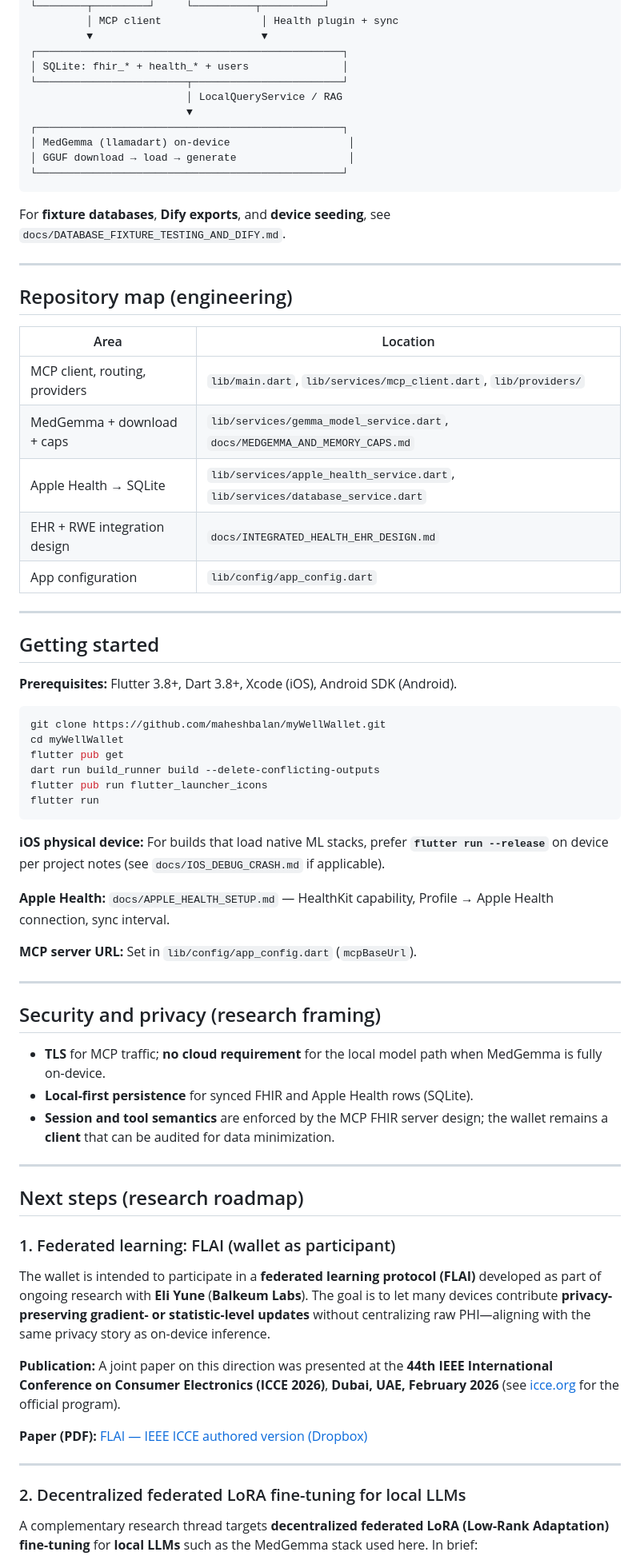
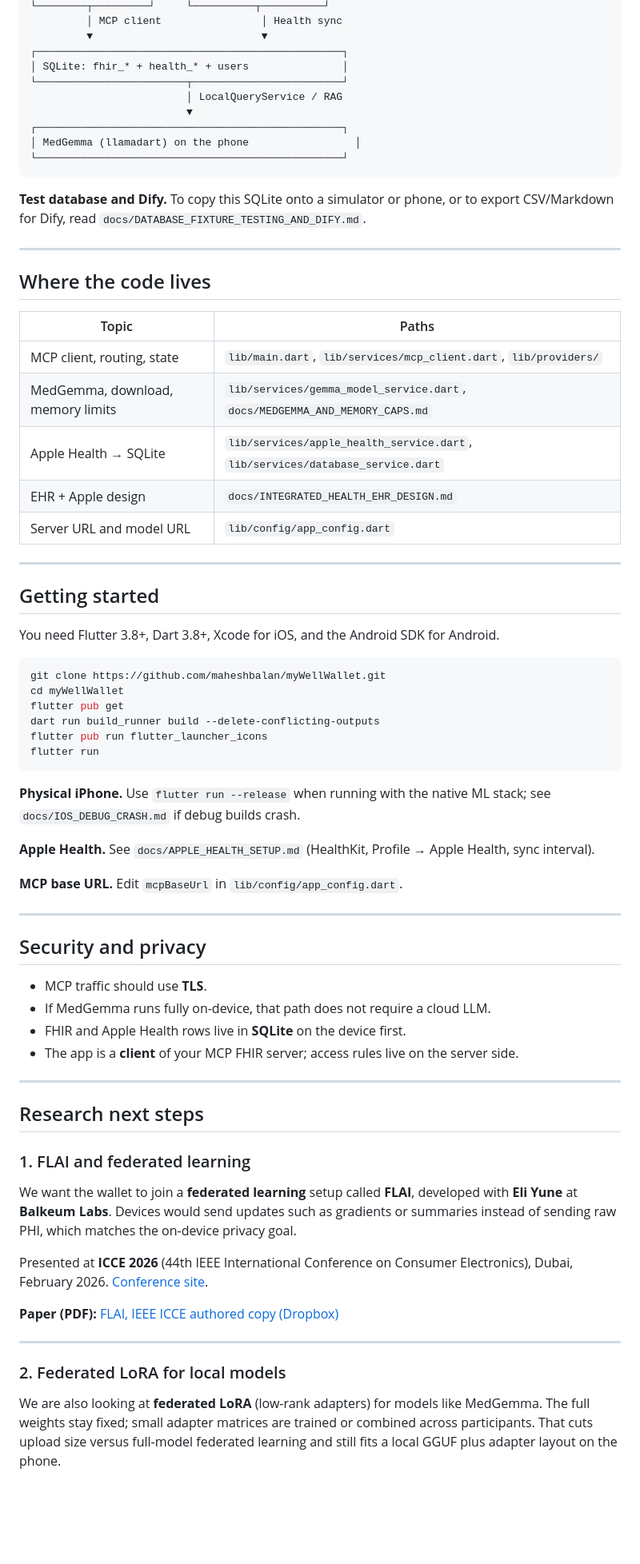
Before and after one commit to maheshbalan/myWellWallet, a Markdown page: README.md, the part around one of its changes. Shown at 80% size. Rendered like a GitHub page; blank space fills up the shorter version.

Commit message:
README: plain English, less stylized phrasing
Made-with: Cursor

````diff
--- a/README.md
+++ b/README.md
@@ -53,5 +53,5 @@ At a high level:
 └────────┬─────────┘     └──────────┬──────────┘
-         │ MCP client                │ Health plugin + sync
+         │ MCP client                │ Health sync
          ▼                           ▼
 ┌─────────────────────────────────────────────────┐
 │ SQLite: fhir_* + health_* + users               │
@@ -59,30 +59,29 @@ At a high level:
                          │ LocalQueryService / RAG
                          ▼
 ┌─────────────────────────────────────────────────┐
-│ MedGemma (llamadart) on-device                   │
-│ GGUF download → load → generate                  │
+│ MedGemma (llamadart) on the phone                 │
 └─────────────────────────────────────────────────┘
 ```
 
-For **fixture databases**, **Dify exports**, and **device seeding**, see `docs/DATABASE_FIXTURE_TESTING_AND_DIFY.md`.
+**Test database and Dify.** To copy this SQLite onto a simulator or phone, or to export CSV/Markdown for Dify, read `docs/DATABASE_FIXTURE_TESTING_AND_DIFY.md`.
 
 ---
 
-## Repository map (engineering)
+## Where the code lives
 
-| Area | Location |
-|------|-----------|
-| MCP client, routing, providers | `lib/main.dart`, `lib/services/mcp_client.dart`, `lib/providers/` |
-| MedGemma + download + caps | `lib/services/gemma_model_service.dart`, `docs/MEDGEMMA_AND_MEMORY_CAPS.md` |
+| Topic | Paths |
+|--------|--------|
+| MCP client, routing, state | `lib/main.dart`, `lib/services/mcp_client.dart`, `lib/providers/` |
+| MedGemma, download, memory limits | `lib/services/gemma_model_service.dart`, `docs/MEDGEMMA_AND_MEMORY_CAPS.md` |
 | Apple Health → SQLite | `lib/services/apple_health_service.dart`, `lib/services/database_service.dart` |
-| EHR + RWE integration design | `docs/INTEGRATED_HEALTH_EHR_DESIGN.md` |
-| App configuration | `lib/config/app_config.dart` |
+| EHR + Apple design | `docs/INTEGRATED_HEALTH_EHR_DESIGN.md` |
+| Server URL and model URL | `lib/config/app_config.dart` |
 
 ---
 
 ## Getting started
 
-**Prerequisites:** Flutter 3.8+, Dart 3.8+, Xcode (iOS), Android SDK (Android).
+You need Flutter 3.8+, Dart 3.8+, Xcode for iOS, and the Android SDK for Android.
 
 ```bash
 git clone https://github.com/maheshbalan/myWellWallet.git
@@ -93,35 +92,36 @@ flutter pub run flutter_launcher_icons
 flutter run
 ```
 
-**iOS physical device:** For builds that load native ML stacks, prefer **`flutter run --release`** on device per project notes (see `docs/IOS_DEBUG_CRASH.md` if applicable).
+**Physical iPhone.** Use `flutter run --release` when running with the native ML stack; see `docs/IOS_DEBUG_CRASH.md` if debug builds crash.
 
-**Apple Health:** `docs/APPLE_HEALTH_SETUP.md` — HealthKit capability, Profile → Apple Health connection, sync interval.
+**Apple Health.** See `docs/APPLE_HEALTH_SETUP.md` (HealthKit, Profile → Apple Health, sync interval).
 
-**MCP server URL:** Set in `lib/config/app_config.dart` (`mcpBaseUrl`).
+**MCP base URL.** Edit `mcpBaseUrl` in `lib/config/app_config.dart`.
 
 ---
 
-## Security and privacy (research framing)
+## Security and privacy
 
-- **TLS** for MCP traffic; **no cloud requirement** for the local model path when MedGemma is fully on-device.
-- **Local-first persistence** for synced FHIR and Apple Health rows (SQLite).
-- **Session and tool semantics** are enforced by the MCP FHIR server design; the wallet remains a **client** that can be audited for data minimization.
+- MCP traffic should use **TLS**.
+- If MedGemma runs fully on-device, that path does not require a cloud LLM.
+- FHIR and Apple Health rows live in **SQLite** on the device first.
+- The app is a **client** of your MCP FHIR server; access rules live on the server side.
 
 ---
 
-## Next steps (research roadmap)
+## Research next steps
 
-### 1. Federated learning: FLAI (wallet as participant)
+### 1. FLAI and federated learning
 
-The wallet is intended to participate in a **federated learning protocol (FLAI)** developed as part of ongoing research with **Eli Yune** (**Balkeum Labs**). The goal is to let many devices contribute **privacy-preserving gradient- or statistic-level updates** without centralizing raw PHI—aligning with the same privacy story as on-device inference.
+We want the wallet to join a **federated learning** setup called **FLAI**, developed with **Eli Yune** at **Balkeum Labs**. Devices would send updates such as gradients or summaries instead of sending raw PHI, which matches the on-device privacy goal.
 
-**Publication:** A joint paper on this direction was presented at the **44th IEEE International Conference on Consumer Electronics (ICCE 2026)**, **Dubai, UAE, February 2026** (see [icce.org](https://icce.org/2026/) for the official program).
+Presented at **ICCE 2026** (44th IEEE International Conference on Consumer Electronics), Dubai, February 2026. [Conference site](https://icce.org/2026/).
 
-**Paper (PDF):** [FLAI — IEEE ICCE authored version (Dropbox)](https://www.dropbox.com/scl/fi/zdxdtv20jw1gq1kykepqt/FLAI_ICCE_authored_251029.pdf?rlkey=z1l0hzngfajch7sxje1il7tp3&e=2&st=dfs6zmg5&dl=0)
+**Paper (PDF):** [FLAI, IEEE ICCE authored copy (Dropbox)](https://www.dropbox.com/scl/fi/zdxdtv20jw1gq1kykepqt/FLAI_ICCE_authored_251029.pdf?rlkey=z1l0hzngfajch7sxje1il7tp3&e=2&st=dfs6zmg5&dl=0)
 
 ---
 
-### 2. Decentralized federated LoRA fine-tuning for local LLMs
+### 2. Federated LoRA for local models
 
-A complementary research thread targets **decentralized federated LoRA (Low-Rank Adaptation) fine-tuning** for **local LLMs** such as the MedGemma stack used here. In brief:
+We are also looking at **federated LoRA** (low-rank adapters) for models like MedGemma. The full weights stay fixed; small adapter matrices are trained or combined across participants. That cuts upload size versus full-model federated learning and still fits a local GGUF plus adapter layout on the phone.
 
````
Also changed, not shown: other parts of README.md (+38 -42 lines).
